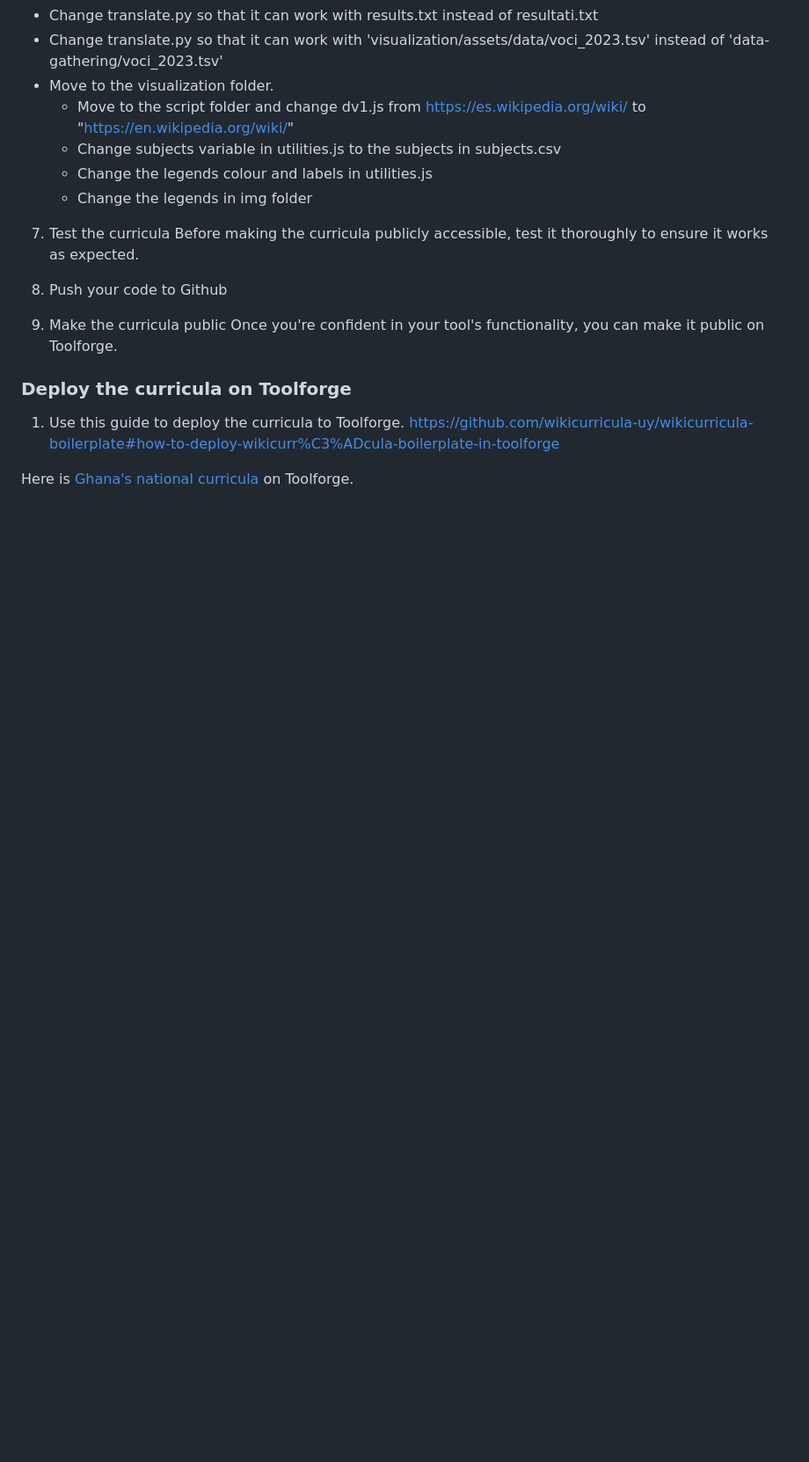
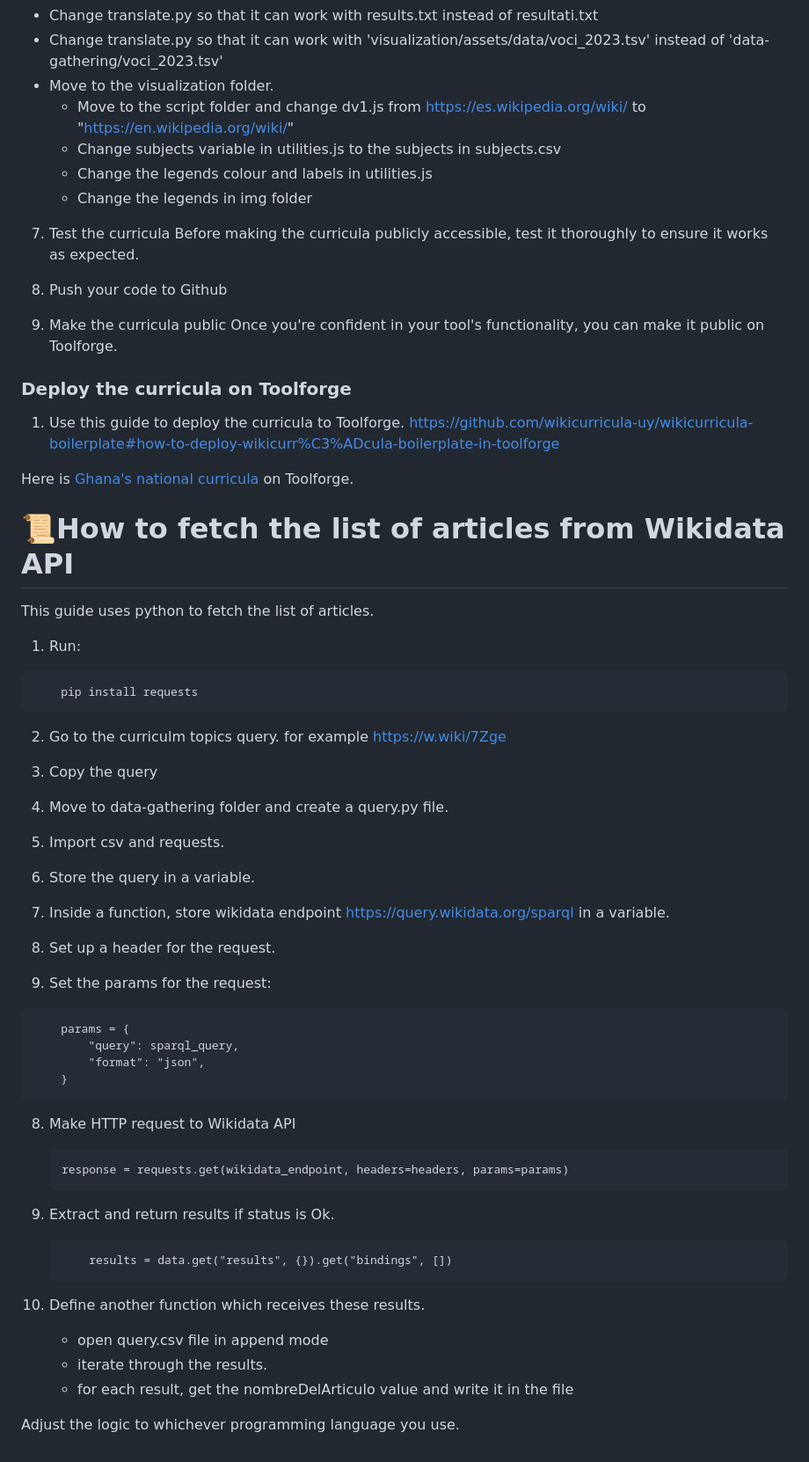
Before and after one commit to wikicurricula-uy/wikicurricula-boilerplate, a Markdown page: README.md, the part around the change. Shown: that part at 88% size. Rendered like a GitHub page; blank space fills up the shorter version.

Commit message:
added documentation on how to dynamically read articles

````diff
--- a/README.md
+++ b/README.md
@@ -287,3 +287,53 @@ Before proceeding, understand these:
 1. Use this guide to deploy the curricula to Toolforge. https://github.com/wikicurricula-uy/wikicurricula-boilerplate#how-to-deploy-wikicurr%C3%ADcula-boilerplate-in-toolforge
 
 Here is [Ghana's national curricula](https://tools-static.wmflabs.org/ghana-national-curriculum/GhanaWikiCurricula/visualization/) on Toolforge.
+
+# 📜How to fetch the list of articles from Wikidata API
+
+This guide uses python to fetch the list of articles.
+
+1. Run:
+
+```
+    pip install requests
+```
+
+2. Go to the curriculm topics query. for example https://w.wiki/7Zge
+
+3. Copy the query
+
+4. Move to data-gathering folder and create a query.py file.
+
+5. Import csv and requests.
+
+6. Store the query in a variable.
+
+7. Inside a function, store wikidata endpoint https://query.wikidata.org/sparql in a variable.
+
+8. Set up a header for the request.
+
+9. Set the params for the request:
+
+```
+    params = {
+        "query": sparql_query,
+        "format": "json",
+    }
+```
+
+8. Make HTTP request to Wikidata API
+
+    ```
+    response = requests.get(wikidata_endpoint, headers=headers, params=params)
+    ```
+
+9. Extract and return results if status is Ok.
+    ```
+        results = data.get("results", {}).get("bindings", [])
+    ```
+10. Define another function which receives these results.
+    - open query.csv file in append mode
+    - iterate through the results.
+    - for each result, get the nombreDelArticulo value and write it in the file
+
+Adjust the logic to whichever programming language you use.
````
